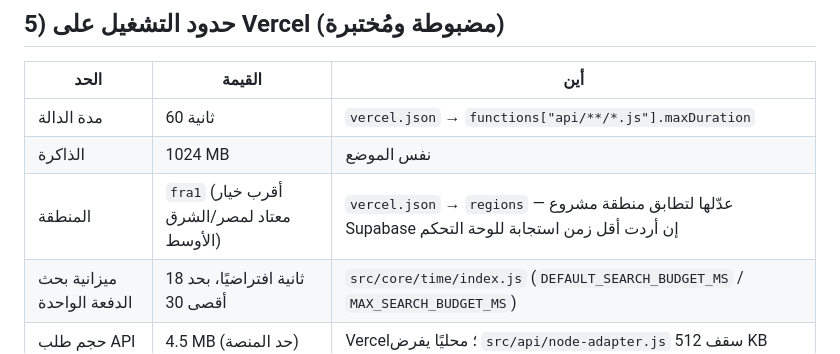
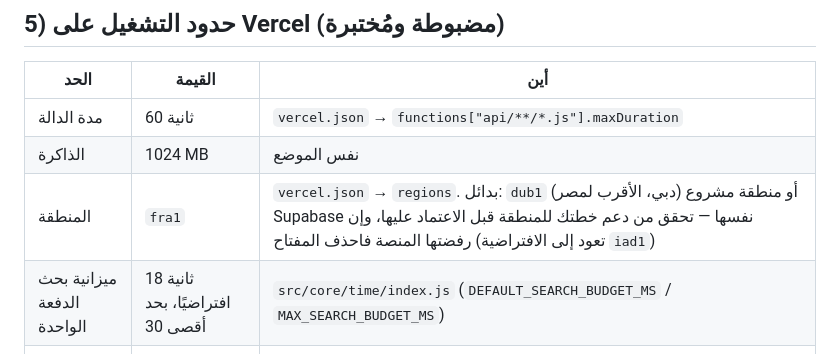
Before and after one commit to zyadgfh/jobscope, a Markdown page: docs/DEPLOYMENT.md, the part around the change. GitHub-like rendering.

Commit message:
docs: clarify the Vercel function region options
Co-authored-by: arena-agent <297053741+arena-agent@users.noreply.github.com>

```diff
--- a/docs/DEPLOYMENT.md
+++ b/docs/DEPLOYMENT.md
@@ -158,7 +158,7 @@ curl -s -X POST $BASE/api/research/runs/execute/<run-id> -H "authorization: Bear
 | --- | --- | --- |
 | مدة الدالة | 60 ثانية | `vercel.json` → `functions["api/**/*.js"].maxDuration` |
 | الذاكرة | 1024 MB | نفس الموضع |
-| المنطقة | `fra1` (أقرب خيار معتاد لمصر/الشرق الأوسط) | `vercel.json` → `regions` — عدّلها لتطابق منطقة مشروع Supabase إن أردت أقل زمن استجابة للوحة التحكم |
+| المنطقة | `fra1` | `vercel.json` → `regions`. بدائل: `dub1` (دبي، الأقرب لمصر) أو منطقة مشروع Supabase نفسها — تحقق من دعم خطتك للمنطقة قبل الاعتماد عليها، وإن رفضتها المنصة فاحذف المفتاح (تعود إلى الافتراضية `iad1`) |
 | ميزانية بحث الدفعة الواحدة | 18 ثانية افتراضيًا، بحد أقصى 30 | `src/core/time/index.js` (`DEFAULT_SEARCH_BUDGET_MS` / `MAX_SEARCH_BUDGET_MS`) |
 | حجم طلب API | 4.5 MB (حد المنصة) | Vercel؛ محليًا يفرض `src/api/node-adapter.js` سقف 512 KB |
 | حجم ingest للوحة التحكم | 3 MB للطلب و2.5 MB لحمولة `ingest` | `supabase/functions/research-control/index.ts` (`MAX_BODY`) |
```
